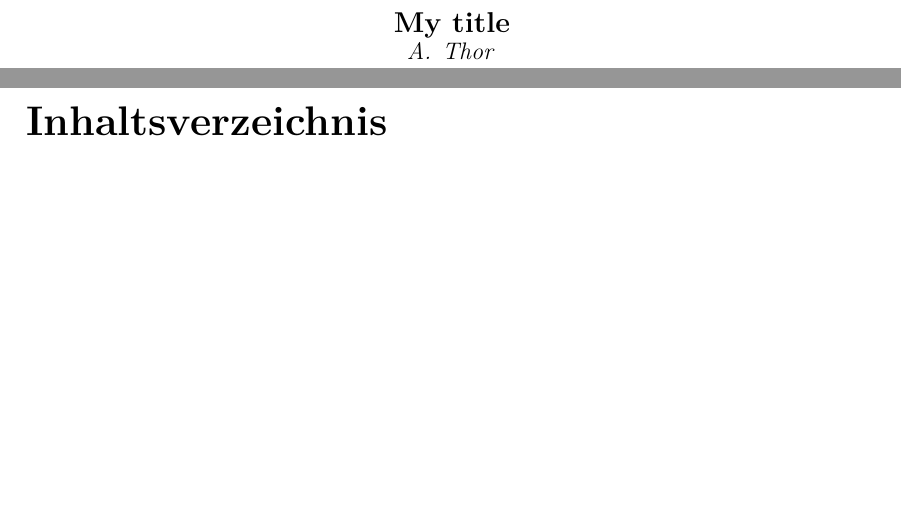
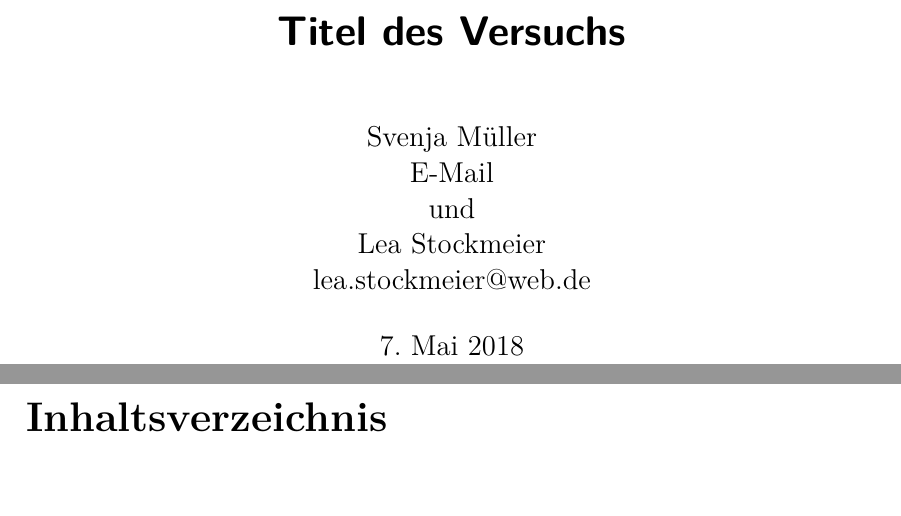
Before and after one commit to LeaSuSt/Gelaendeuebung, a LaTeX document (vorlage/main.tex): two parts of pages 1 and 2 of 5, joined at a grey line, cut at the place of the change, the shorter picture padded with empty space. Compiled offline with pdfLaTeX.

Commit message:
Vorlage bearbeitet

```diff
--- a/vorlage/main.tex
+++ b/vorlage/main.tex
@@ -87,10 +87,10 @@
 % english or ngerman (new german für neue deutsche Rechtschreibung statt german)
 \SelectLanguage{ngerman}
 
-% \author{Svenja Müller \\ E-Mail
-% \\und\\
-% Lea Stockmeier \\ lea.stockmeier@web.de}
-% \title{Gravimetrie}
+\author{Svenja Müller \\ E-Mail
+\\und\\
+Lea Stockmeier \\ lea.stockmeier@web.de}
+\title{Titel des Versuchs}
 
 
 
@@ -101,20 +101,7 @@
     % Titlepage und ToC
     \FrontMatter
 
-%     \input{include/titlepage} %\cleardoublepage
-%     \maketitle
-
-\begin{titlepage}
-   \vspace*{\stretch{1.0}}
-   \begin{center}
-      \Large\textbf{My title}\\
-      \large\textit{A. Thor}
-   \end{center}
-   \vspace*{\stretch{2.0}}
-\end{titlepage}
-
-
-
+    \maketitle
 
     \begingroup \let\clearpage\relax    % in order to avoid listoffigures and
     \tableofcontents                    % listoftables on new pages
```
